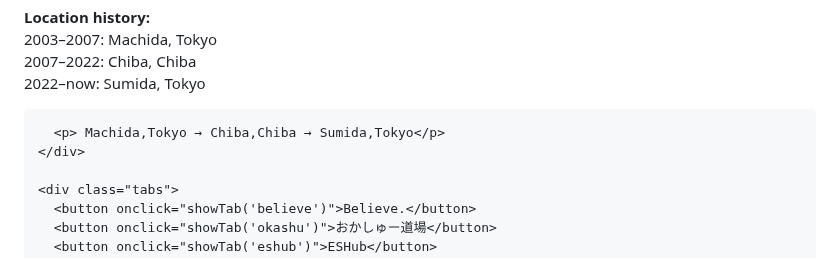
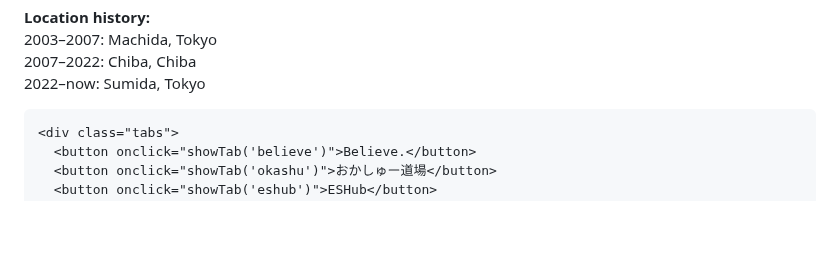
Before and after one commit to izuminanami/izuminanami.github.io, a Markdown page: README.md, the part around the change. Drawn GitHub-style; blank space fills up the shorter version.

```diff
--- a/README.md
+++ b/README.md
@@ -175,8 +175,6 @@
        2003–2007: Machida, Tokyo<br>
        2007–2022: Chiba, Chiba<br>
        2022–now: Sumida, Tokyo</p>
-
-      <p> Machida,Tokyo → Chiba,Chiba → Sumida,Tokyo</p>
     </div>
 
     <div class="tabs">
```
